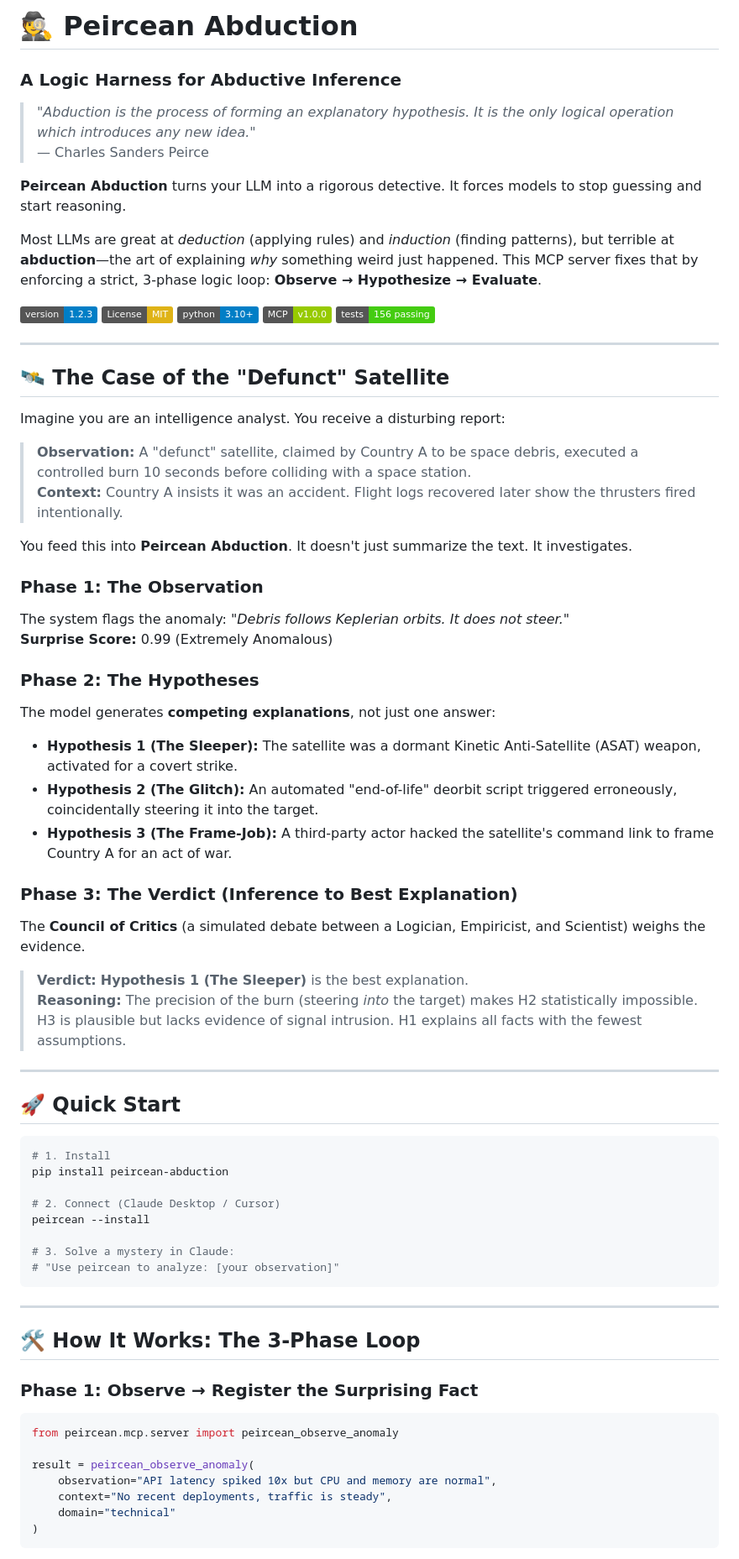
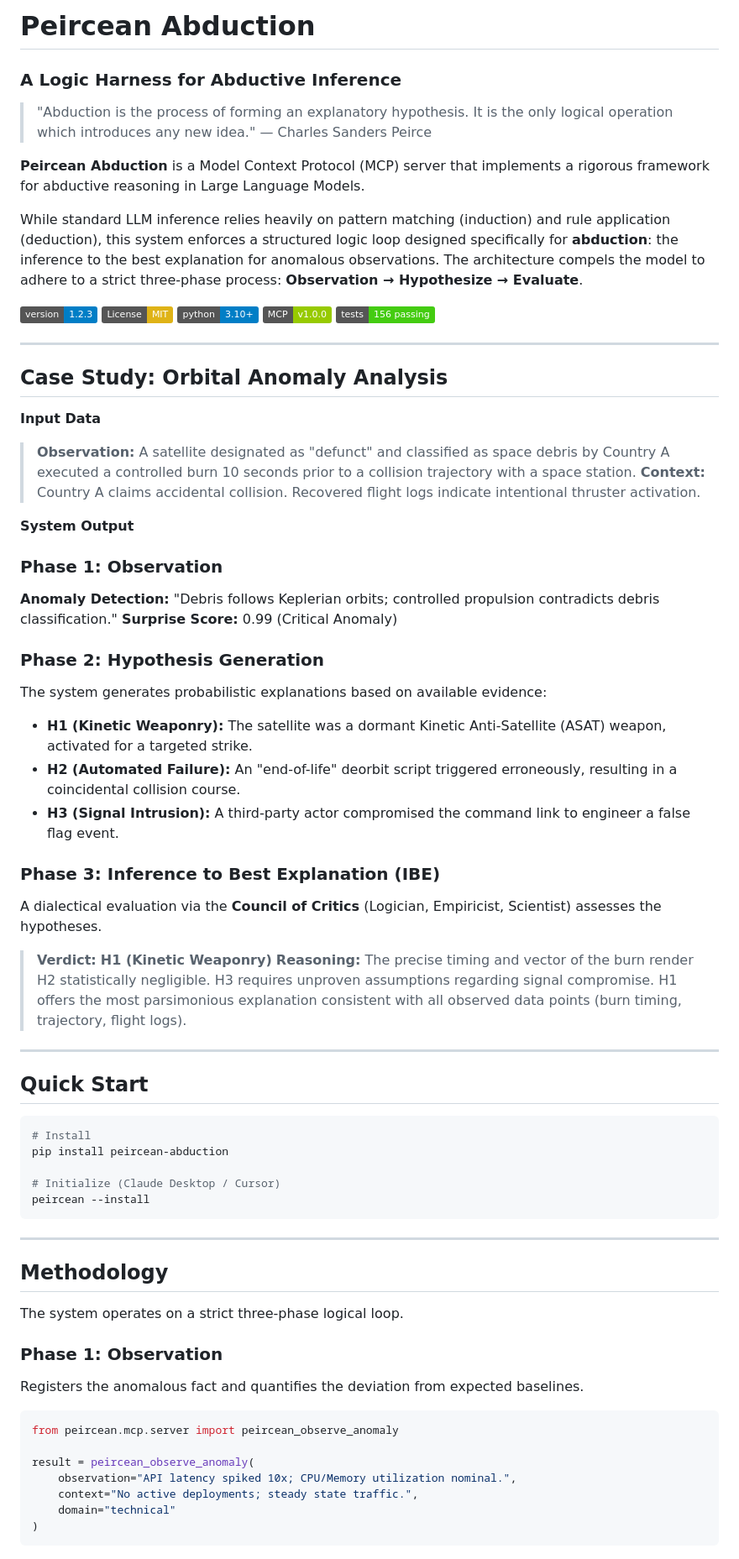
Before and after one commit to Hmbown/peircean-abduction, a Markdown page: README.md, the part around the change printed below. Shown: that part at 84% size. GitHub-like rendering; badges without logos.

````diff
--- a/README.md
+++ b/README.md
@@ -1,12 +1,12 @@
-# 🕵️ Peircean Abduction
+# Peircean Abduction
 ### A Logic Harness for Abductive Inference
 
-> *"Abduction is the process of forming an explanatory hypothesis. It is the only logical operation which introduces any new idea."*
+> "Abduction is the process of forming an explanatory hypothesis. It is the only logical operation which introduces any new idea."
 > — Charles Sanders Peirce
 
-**Peircean Abduction** turns your LLM into a rigorous detective. It forces models to stop guessing and start reasoning.
+**Peircean Abduction** is a Model Context Protocol (MCP) server that implements a rigorous framework for abductive reasoning in Large Language Models.
 
-Most LLMs are great at *deduction* (applying rules) and *induction* (finding patterns), but terrible at **abduction**—the art of explaining *why* something weird just happened. This MCP server fixes that by enforcing a strict, 3-phase logic loop: **Observe → Hypothesize → Evaluate**.
+While standard LLM inference relies heavily on pattern matching (induction) and rule application (deduction), this system enforces a structured logic loop designed specifically for **abduction**: the inference to the best explanation for anomalous observations. The architecture compels the model to adhere to a strict three-phase process: **Observation → Hypothesize → Evaluate**.
 
 [![Version](https://img.shields.io/badge/version-1.2.3-blue.svg)](https://github.com/Hmbown/peircean-abduction/releases)
 [![License: MIT](https://img.shields.io/badge/License-MIT-yellow.svg)](https://github.com/Hmbown/peircean-abduction/blob/main/LICENSE)
@@ -16,59 +16,58 @@ Most LLMs are great at *deduction* (applying rules) and *induction* (finding pat
 
 ---
 
-## 🛰️ The Case of the "Defunct" Satellite
+## Case Study: Orbital Anomaly Analysis
 
-Imagine you are an intelligence analyst. You receive a disturbing report:
+**Input Data**
+> **Observation:** A satellite designated as "defunct" and classified as space debris by Country A executed a controlled burn 10 seconds prior to a collision trajectory with a space station.
+> **Context:** Country A claims accidental collision. Recovered flight logs indicate intentional thruster activation.
 
-> **Observation:** A "defunct" satellite, claimed by Country A to be space debris, executed a controlled burn 10 seconds before colliding with a space station.
-> **Context:** Country A insists it was an accident. Flight logs recovered later show the thrusters fired intentionally.
+**System Output**
 
-You feed this into **Peircean Abduction**. It doesn't just summarize the text. It investigates.
+### Phase 1: Observation
+**Anomaly Detection:** "Debris follows Keplerian orbits; controlled propulsion contradicts debris classification."
+**Surprise Score:** 0.99 (Critical Anomaly)
 
-### Phase 1: The Observation
-The system flags the anomaly: *"Debris follows Keplerian orbits. It does not steer."*
-**Surprise Score:** 0.99 (Extremely Anomalous)
+### Phase 2: Hypothesis Generation
+The system generates probabilistic explanations based on available evidence:
 
-### Phase 2: The Hypotheses
-The model generates **competing explanations**, not just one answer:
+*   **H1 (Kinetic Weaponry):** The satellite was a dormant Kinetic Anti-Satellite (ASAT) weapon, activated for a targeted strike.
+*   **H2 (Automated Failure):** An "end-of-life" deorbit script triggered erroneously, resulting in a coincidental collision course.
+*   **H3 (Signal Intrusion):** A third-party actor compromised the command link to engineer a false flag event.
 
-*   **Hypothesis 1 (The Sleeper):** The satellite was a dormant Kinetic Anti-Satellite (ASAT) weapon, activated for a covert strike.
-*   **Hypothesis 2 (The Glitch):** An automated "end-of-life" deorbit script triggered erroneously, coincidentally steering it into the target.
-*   **Hypothesis 3 (The Frame-Job):** A third-party actor hacked the satellite's command link to frame Country A for an act of war.
+### Phase 3: Inference to Best Explanation (IBE)
+A dialectical evaluation via the **Council of Critics** (Logician, Empiricist, Scientist) assesses the hypotheses.
 
-### Phase 3: The Verdict (Inference to Best Explanation)
-The **Council of Critics** (a simulated debate between a Logician, Empiricist, and Scientist) weighs the evidence.
-
-> **Verdict:** **Hypothesis 1 (The Sleeper)** is the best explanation.
-> **Reasoning:** The precision of the burn (steering *into* the target) makes H2 statistically impossible. H3 is plausible but lacks evidence of signal intrusion. H1 explains all facts with the fewest assumptions.
+> **Verdict:** **H1 (Kinetic Weaponry)**
+> **Reasoning:** The precise timing and vector of the burn render H2 statistically negligible. H3 requires unproven assumptions regarding signal compromise. H1 offers the most parsimonious explanation consistent with all observed data points (burn timing, trajectory, flight logs).
 
 ---
 
-## 🚀 Quick Start
+## Quick Start
 
 ```bash
-# 1. Install
+# Install
 pip install peircean-abduction
 
-# 2. Connect (Claude Desktop / Cursor)
+# Initialize (Claude Desktop / Cursor)
 peircean --install
-
-# 3. Solve a mystery in Claude:
-# "Use peircean to analyze: [your observation]"
 ```
 
 ---
 
-## 🛠️ How It Works: The 3-Phase Loop
+## Methodology
 
-### Phase 1: **Observe** → Register the Surprising Fact
+The system operates on a strict three-phase logical loop.
+
+### Phase 1: Observation
+Registers the anomalous fact and quantifies the deviation from expected baselines.
 
 ```python
 from peircean.mcp.server import peircean_observe_anomaly
 
 result = peircean_observe_anomaly(
-    observation="API latency spiked 10x but CPU and memory are normal",
-    context="No recent deployments, traffic is steady",
+    observation="API latency spiked 10x; CPU/Memory utilization nominal.",
+    context="No active deployments; steady state traffic.",
     domain="technical"
 )
 ```
````
Also changed, not shown: other parts of README.md (+66 -89 lines).
